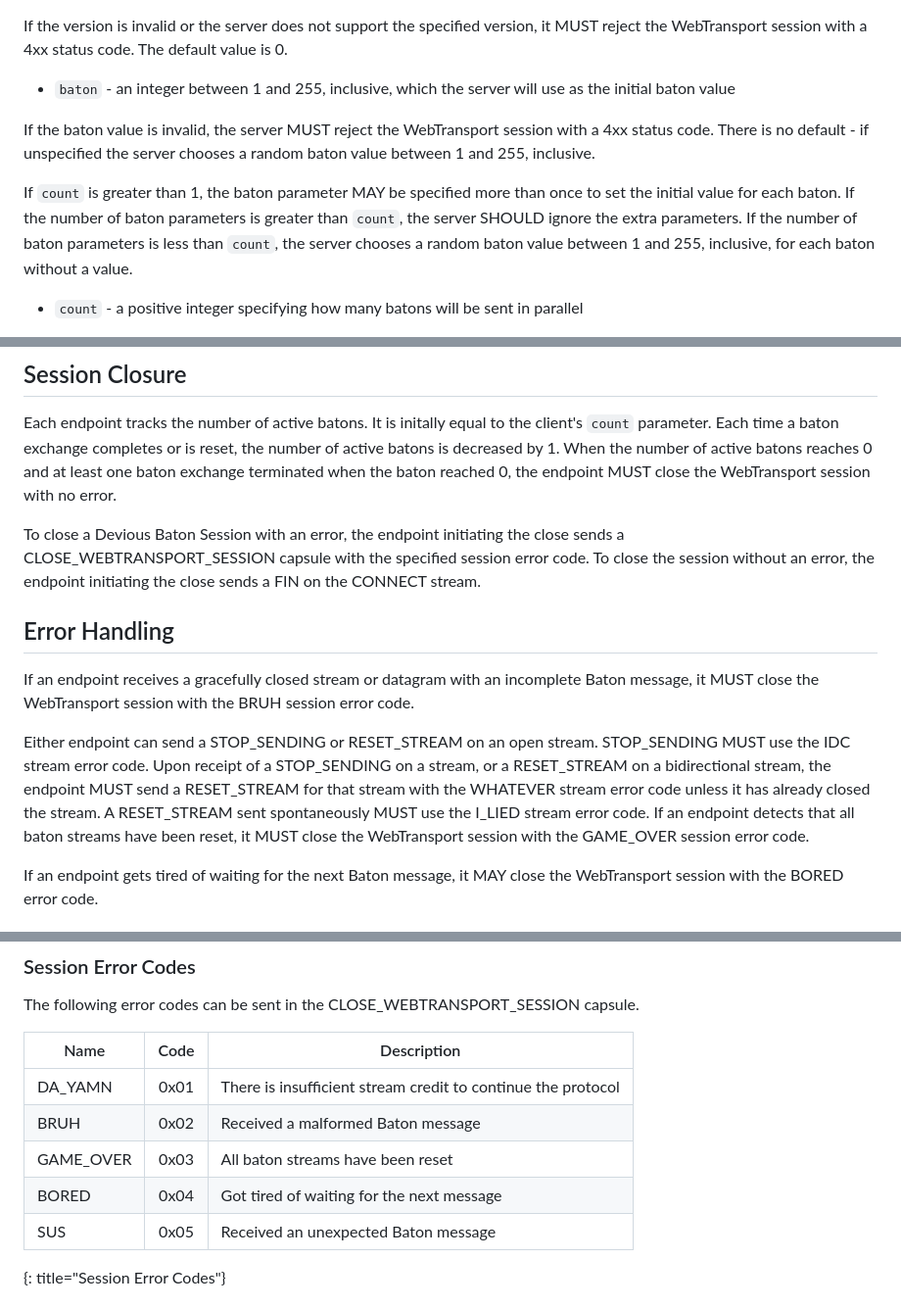
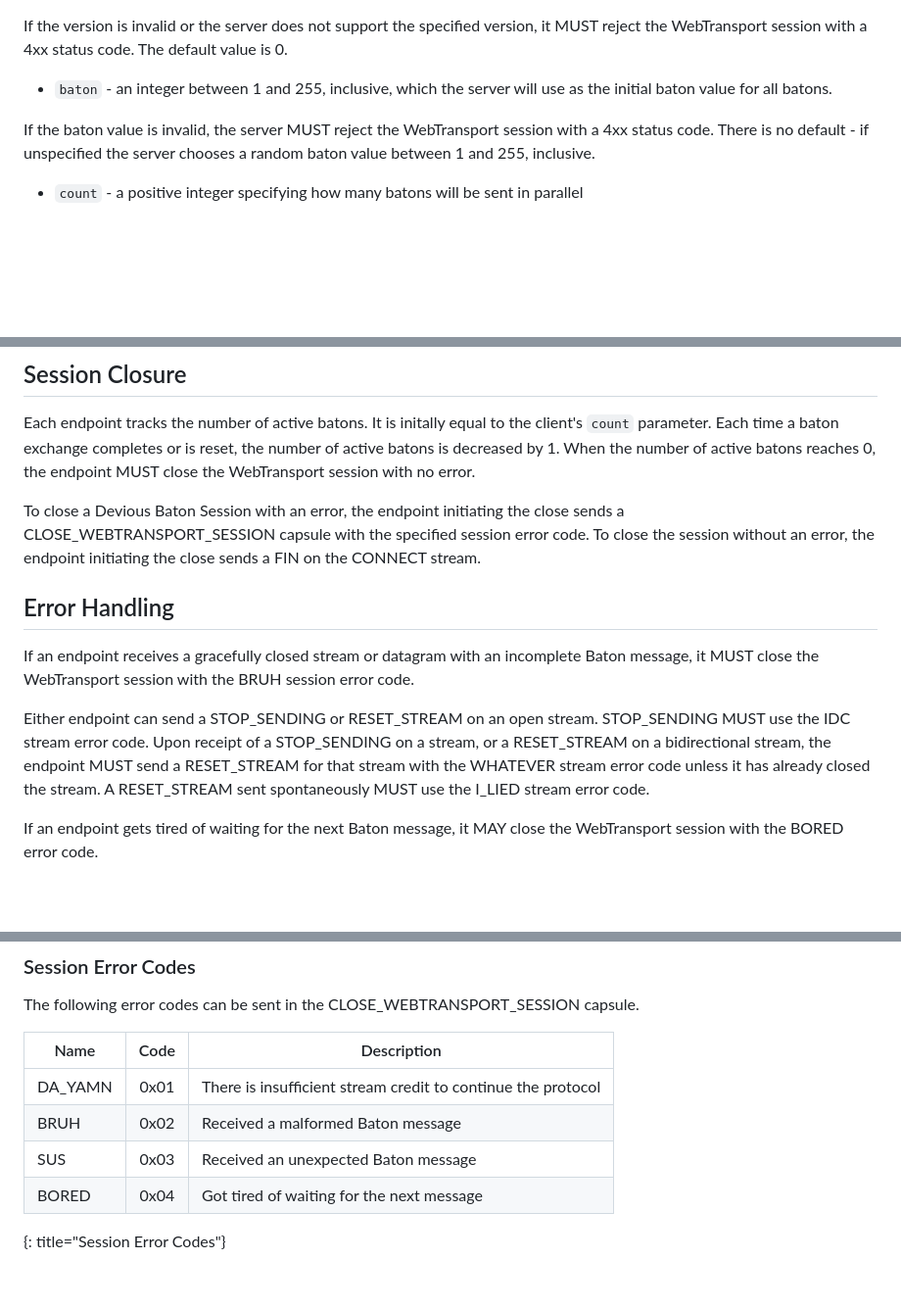
Before and after one commit to afrind/draft-frindell-webtrans-devious-baton, a Markdown page: draft-frindell-webtrans-devious-baton.md, 3 parts joined by grey strips. Shown at 98% size. GitHub-like rendering; blank space fills up the shorter version.

Commit message:
Christian's feedback, remove GAME_OVER error code

```diff
--- a/draft-frindell-webtrans-devious-baton.md
+++ b/draft-frindell-webtrans-devious-baton.md
@@ -94,17 +94,11 @@ it MUST reject the WebTransport session with a 4xx status code.  The default
 value is 0.
 
 * `baton` - an integer between 1 and 255, inclusive, which the server will use
-  as the initial baton value
+  as the initial baton value for all batons.
 
 If the baton value is invalid, the server MUST reject the WebTransport session
 with a 4xx status code.  There is no default - if unspecified the server chooses
 a random baton value between 1 and 255, inclusive.
-
-If `count` is greater than 1, the baton parameter MAY be specified more than
-once to set the initial value for each baton.  If the number of baton parameters
-is greater than `count`, the server SHOULD ignore the extra parameters.  If the
-number of baton parameters is less than `count`, the server chooses a random
-baton value between 1 and 255, inclusive, for each baton without a value.
 
 * `count` - a positive integer specifying how many batons will be sent in
   parallel
@@ -196,8 +190,7 @@ single datagram.
 Each endpoint tracks the number of active batons.  It is initally equal to the
 client's `count` parameter.  Each time a baton exchange completes or is reset,
 the number of active batons is decreased by 1. When the number of active batons
-reaches 0 and at least one baton exchange terminated when the baton reached 0,
-the endpoint MUST close the WebTransport session with no error.
+reaches 0, the endpoint MUST close the WebTransport session with no error.
 
 To close a Devious Baton Session with an error, the endpoint
 initiating the close sends a CLOSE_WEBTRANSPORT_SESSION capsule with
@@ -215,9 +208,7 @@ STOP_SENDING MUST use the IDC stream error code. Upon receipt of a STOP_SENDING
 on a stream, or a RESET_STREAM on a bidirectional stream, the endpoint MUST send
 a RESET_STREAM for that stream with the WHATEVER stream error code unless it has
 already closed the stream.  A RESET_STREAM sent spontaneously MUST use the
-I_LIED stream error code.  If an endpoint detects that all baton streams have
-been reset, it MUST close the WebTransport session with the GAME_OVER session
-error code.
+I_LIED stream error code.
 
 If an endpoint gets tired of waiting for the next Baton message, it MAY close
 the WebTransport session with the BORED error code.
@@ -240,10 +231,9 @@ The following error codes can be sent in the CLOSE_WEBTRANSPORT_SESSION capsule.
 | Name      |  Code  | Description                         |
 | --------- | :----: | ----------------------------------- |
 | DA_YAMN   |  0x01  | There is insufficient stream credit to continue the protocol |
-| BRUH      |  0x02  | Received a malformed Baton message  |
-| GAME_OVER |  0x03  | All baton streams have been reset   |
+| BRUH      |  0x02  | Received a malformed Baton message |
+| SUS       |  0x03  | Received an unexpected Baton message |
 | BORED     |  0x04  | Got tired of waiting for the next message |
-| SUS       |  0x05  | Received an unexpected Baton message |
 {: title="Session Error Codes"}
 
 # Security Considerations
```
Also changed, not shown: other parts of draft-frindell-webtrans-devious-baton.md (+1 -1 lines).
